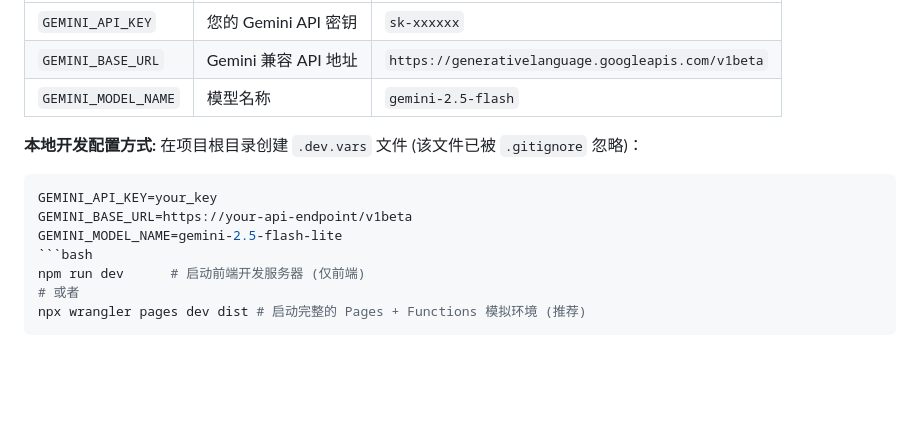
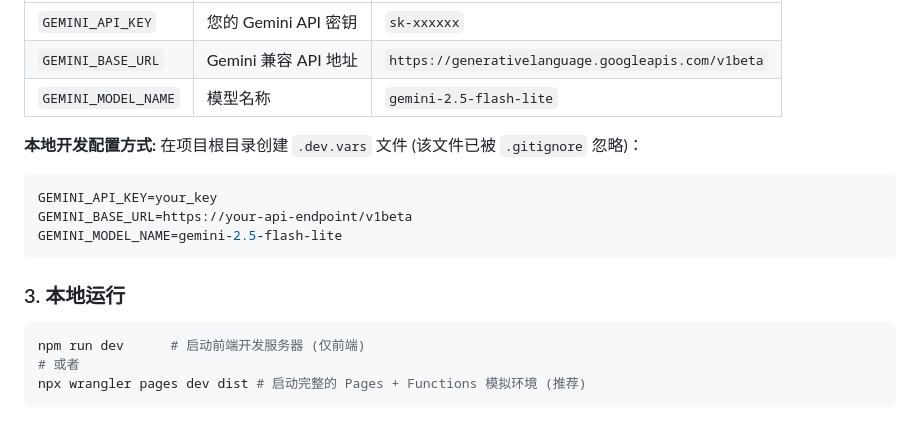
Before and after one commit to ChenC2022/classic-video-summary-analysis-tools-base-on-CF-pages, a Markdown page: README.md, the part around the change. Rendered like a GitHub page; blank space fills up the shorter version.

````diff
--- a/README.md
+++ b/README.md
@@ -50,7 +50,7 @@ npx wrangler kv namespace create STATS_KV
 |--------|------|------|
 | `GEMINI_API_KEY` | 您的 Gemini API 密钥 | `sk-xxxxxx` |
 | `GEMINI_BASE_URL` | Gemini 兼容 API 地址 | `https://generativelanguage.googleapis.com/v1beta` |
-| `GEMINI_MODEL_NAME` | 模型名称 | `gemini-2.5-flash` |
+| `GEMINI_MODEL_NAME` | 模型名称 | `gemini-2.5-flash-lite` |
 
 **本地开发配置方式:**
 在项目根目录创建 `.dev.vars` 文件 (该文件已被 `.gitignore` 忽略)：
@@ -58,6 +58,10 @@ npx wrangler kv namespace create STATS_KV
 GEMINI_API_KEY=your_key
 GEMINI_BASE_URL=https://your-api-endpoint/v1beta
 GEMINI_MODEL_NAME=gemini-2.5-flash-lite
+```
+
+### 3. 本地运行
+
 ```bash
 npm run dev      # 启动前端开发服务器 (仅前端)
 # 或者
````
